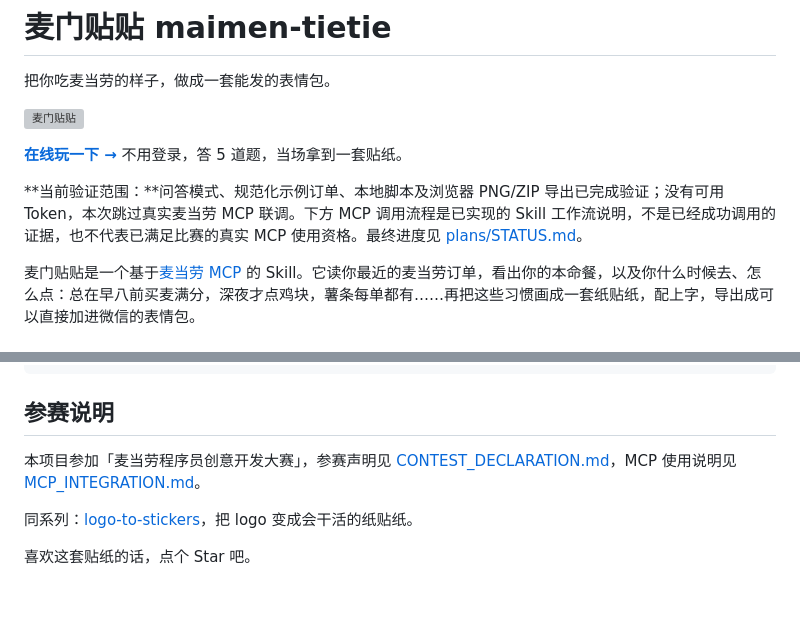
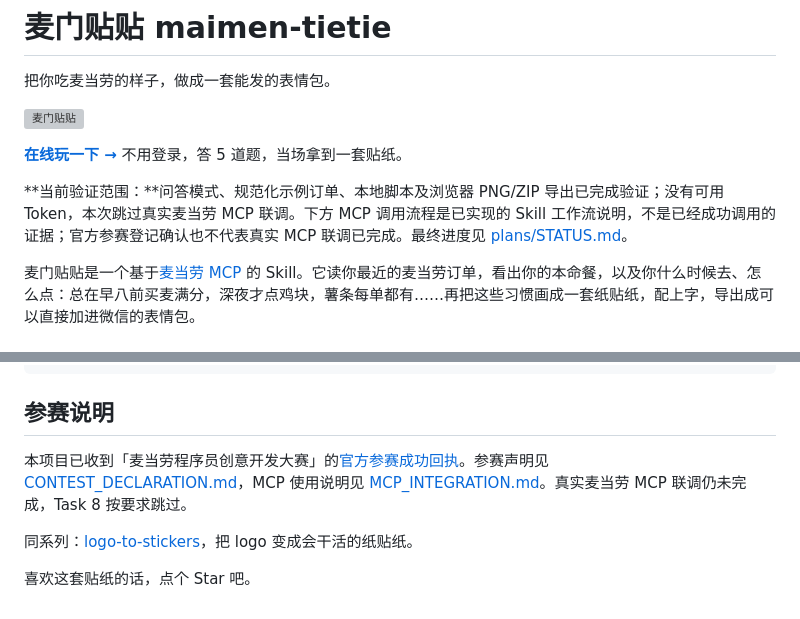
Before and after one commit to huyanxius/maimen-tietie, a Markdown page: README.md, 2 parts joined by grey strips. GitHub-like rendering; grey boxes are pictures that could not be loaded.

Commit message:
docs(readme): cite official contest confirmation
The official contest account has confirmed the entry.

Link the confirmation while retaining the live MCP validation limits.

Readers can distinguish registration from completed integration.

```diff
--- a/README.md
+++ b/README.md
@@ -6,7 +6,7 @@
 
 **[在线玩一下 →](https://huyanxius.github.io/maimen-tietie/)** 不用登录，答 5 道题，当场拿到一套贴纸。
 
-**当前验证范围：**问答模式、规范化示例订单、本地脚本及浏览器 PNG/ZIP 导出已完成验证；没有可用 Token，本次跳过真实麦当劳 MCP 联调。下方 MCP 调用流程是已实现的 Skill 工作流说明，不是已经成功调用的证据，也不代表已满足比赛的真实 MCP 使用资格。最终进度见 [plans/STATUS.md](plans/STATUS.md)。
+**当前验证范围：**问答模式、规范化示例订单、本地脚本及浏览器 PNG/ZIP 导出已完成验证；没有可用 Token，本次跳过真实麦当劳 MCP 联调。下方 MCP 调用流程是已实现的 Skill 工作流说明，不是已经成功调用的证据；官方参赛登记确认也不代表真实 MCP 联调已完成。最终进度见 [plans/STATUS.md](plans/STATUS.md)。
 
 麦门贴贴是一个基于[麦当劳 MCP](https://open.mcd.cn/mcp) 的 Skill。它读你最近的麦当劳订单，看出你的本命餐，以及你什么时候去、怎么点：总在早八前买麦满分，深夜才点鸡块，薯条每单都有……再把这些习惯画成一套纸贴纸，配上字，导出成可以直接加进微信的表情包。
 
@@ -82,7 +82,7 @@ python3 -m http.server 8000 -d docs
 
 ## 参赛说明
 
-本项目参加「麦当劳程序员创意开发大赛」，参赛声明见 [CONTEST_DECLARATION.md](./CONTEST_DECLARATION.md)，MCP 使用说明见 [MCP_INTEGRATION.md](./MCP_INTEGRATION.md)。
+本项目已收到「麦当劳程序员创意开发大赛」的[官方参赛成功回执](https://github.com/M-China/mcd-developer-innovation-challenge/issues/942#issuecomment-6304526424)。参赛声明见 [CONTEST_DECLARATION.md](./CONTEST_DECLARATION.md)，MCP 使用说明见 [MCP_INTEGRATION.md](./MCP_INTEGRATION.md)。真实麦当劳 MCP 联调仍未完成，Task 8 按要求跳过。
 
 同系列：[logo-to-stickers](https://github.com/huyanxius/logo-to-stickers)，把 logo 变成会干活的纸贴纸。
 
```
